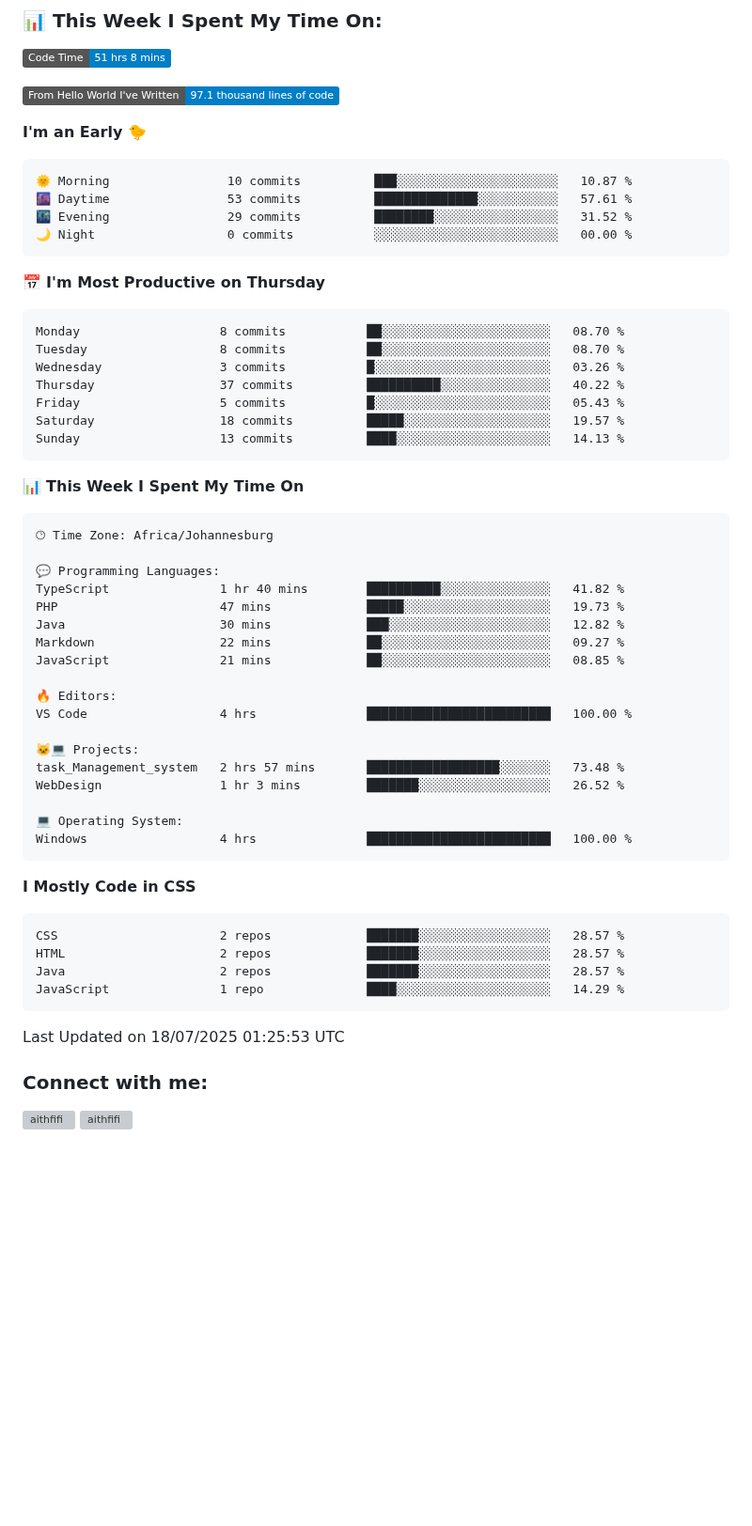
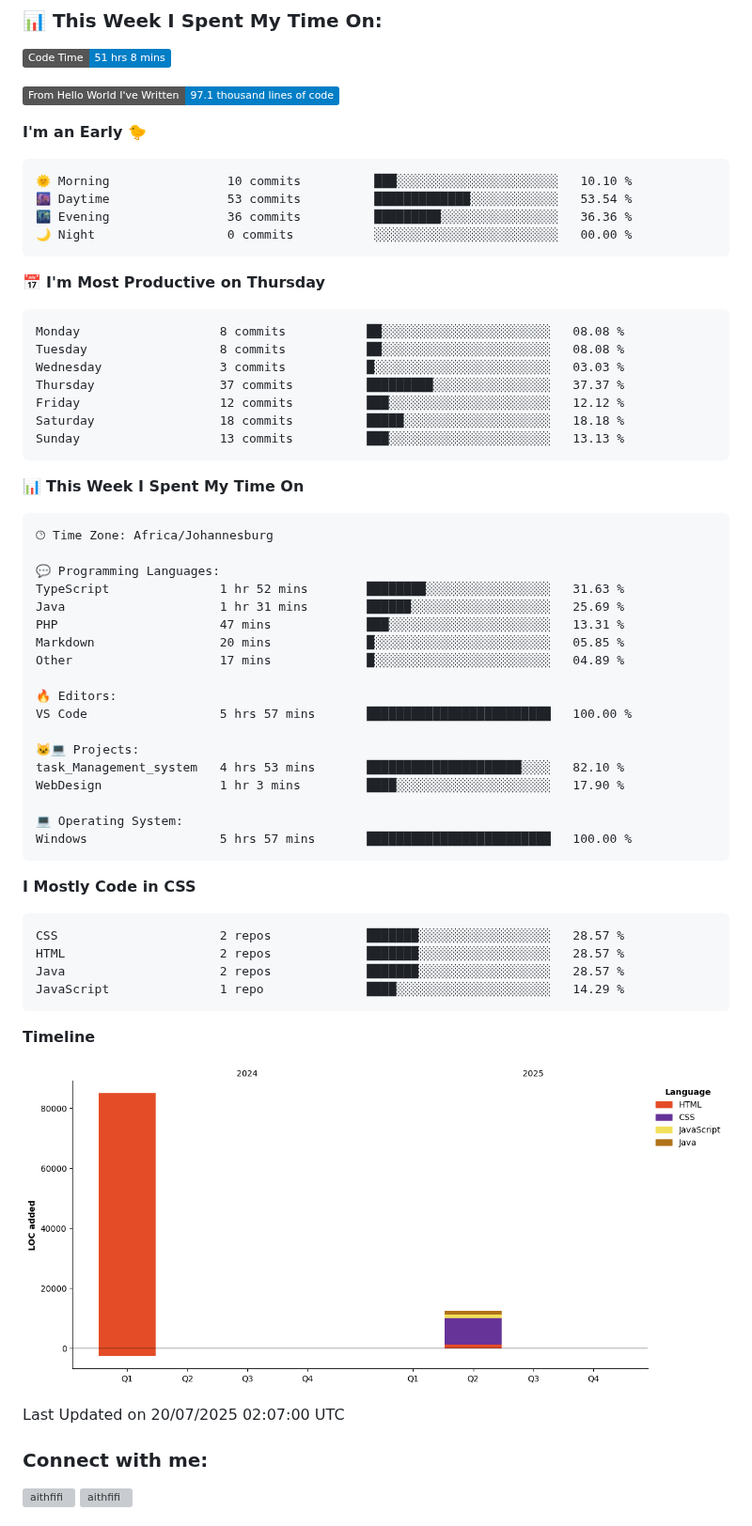
Before and after one commit to AitHFifi/AitHFIFI, a Markdown page: README.md, the part around the change. Shown at 94% size. Rendered like a GitHub page; pictures changed too: assets/bar_graph.png (added); badges without logos; blank space fills up the shorter version; grey boxes are pictures that could not be loaded.

Commit message:
Updated with Dev Metrics

````diff
--- a/README.md
+++ b/README.md
@@ -22,21 +22,21 @@
 **I'm an Early 🐤**
 
 ```text
-🌞 Morning                10 commits          ███░░░░░░░░░░░░░░░░░░░░░░   10.87 %
-🌆 Daytime                53 commits          ██████████████░░░░░░░░░░░   57.61 %
-🌃 Evening                29 commits          ████████░░░░░░░░░░░░░░░░░   31.52 %
+🌞 Morning                10 commits          ███░░░░░░░░░░░░░░░░░░░░░░   10.10 %
+🌆 Daytime                53 commits          █████████████░░░░░░░░░░░░   53.54 %
+🌃 Evening                36 commits          █████████░░░░░░░░░░░░░░░░   36.36 %
 🌙 Night                  0 commits           ░░░░░░░░░░░░░░░░░░░░░░░░░   00.00 %
 ```
 📅 **I'm Most Productive on Thursday**
 
 ```text
-Monday                   8 commits           ██░░░░░░░░░░░░░░░░░░░░░░░   08.70 %
-Tuesday                  8 commits           ██░░░░░░░░░░░░░░░░░░░░░░░   08.70 %
-Wednesday                3 commits           █░░░░░░░░░░░░░░░░░░░░░░░░   03.26 %
-Thursday                 37 commits          ██████████░░░░░░░░░░░░░░░   40.22 %
-Friday                   5 commits           █░░░░░░░░░░░░░░░░░░░░░░░░   05.43 %
-Saturday                 18 commits          █████░░░░░░░░░░░░░░░░░░░░   19.57 %
-Sunday                   13 commits          ████░░░░░░░░░░░░░░░░░░░░░   14.13 %
+Monday                   8 commits           ██░░░░░░░░░░░░░░░░░░░░░░░   08.08 %
+Tuesday                  8 commits           ██░░░░░░░░░░░░░░░░░░░░░░░   08.08 %
+Wednesday                3 commits           █░░░░░░░░░░░░░░░░░░░░░░░░   03.03 %
+Thursday                 37 commits          █████████░░░░░░░░░░░░░░░░   37.37 %
+Friday                   12 commits          ███░░░░░░░░░░░░░░░░░░░░░░   12.12 %
+Saturday                 18 commits          █████░░░░░░░░░░░░░░░░░░░░   18.18 %
+Sunday                   13 commits          ███░░░░░░░░░░░░░░░░░░░░░░   13.13 %
 ```
 
 
@@ -46,21 +46,21 @@ Sunday                   13 commits          ████░░░░░░░
 🕑︎ Time Zone: Africa/Johannesburg
 
 💬 Programming Languages:
-TypeScript               1 hr 40 mins        ██████████░░░░░░░░░░░░░░░   41.82 %
-PHP                      47 mins             █████░░░░░░░░░░░░░░░░░░░░   19.73 %
-Java                     30 mins             ███░░░░░░░░░░░░░░░░░░░░░░   12.82 %
-Markdown                 22 mins             ██░░░░░░░░░░░░░░░░░░░░░░░   09.27 %
-JavaScript               21 mins             ██░░░░░░░░░░░░░░░░░░░░░░░   08.85 %
+TypeScript               1 hr 52 mins        ████████░░░░░░░░░░░░░░░░░   31.63 %
+Java                     1 hr 31 mins        ██████░░░░░░░░░░░░░░░░░░░   25.69 %
+PHP                      47 mins             ███░░░░░░░░░░░░░░░░░░░░░░   13.31 %
+Markdown                 20 mins             █░░░░░░░░░░░░░░░░░░░░░░░░   05.85 %
+Other                    17 mins             █░░░░░░░░░░░░░░░░░░░░░░░░   04.89 %
 
 🔥 Editors:
-VS Code                  4 hrs               █████████████████████████   100.00 %
+VS Code                  5 hrs 57 mins       █████████████████████████   100.00 %
 
 🐱‍💻 Projects:
-task_Management_system   2 hrs 57 mins       ██████████████████░░░░░░░   73.48 %
-WebDesign                1 hr 3 mins         ███████░░░░░░░░░░░░░░░░░░   26.52 %
+task_Management_system   4 hrs 53 mins       █████████████████████░░░░   82.10 %
+WebDesign                1 hr 3 mins         ████░░░░░░░░░░░░░░░░░░░░░   17.90 %
 
 💻 Operating System:
-Windows                  4 hrs               █████████████████████████   100.00 %
+Windows                  5 hrs 57 mins       █████████████████████████   100.00 %
 ```
 
 **I Mostly Code in CSS**
@@ -72,7 +72,14 @@ Java                     2 repos             ███████░░░░
 JavaScript               1 repo              ████░░░░░░░░░░░░░░░░░░░░░   14.29 %
 ```
 
- Last Updated on 18/07/2025 01:25:53 UTC
+
+
+**Timeline**
+
+![Lines of Code chart](https://raw.githubusercontent.com/AitHFifi/AitHFifi/main/assets/bar_graph.png)
+
+
+ Last Updated on 20/07/2025 02:07:00 UTC
 <!--END_SECTION:waka-->
 
 <h3 align="left">Connect with me:</h3>
````
